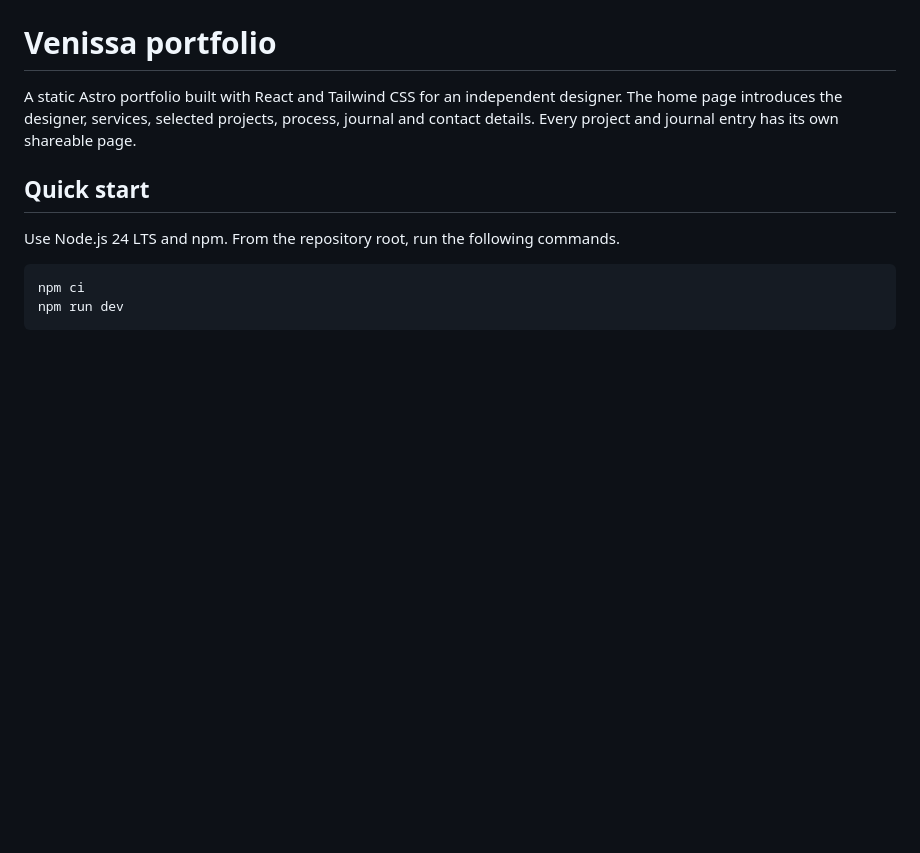
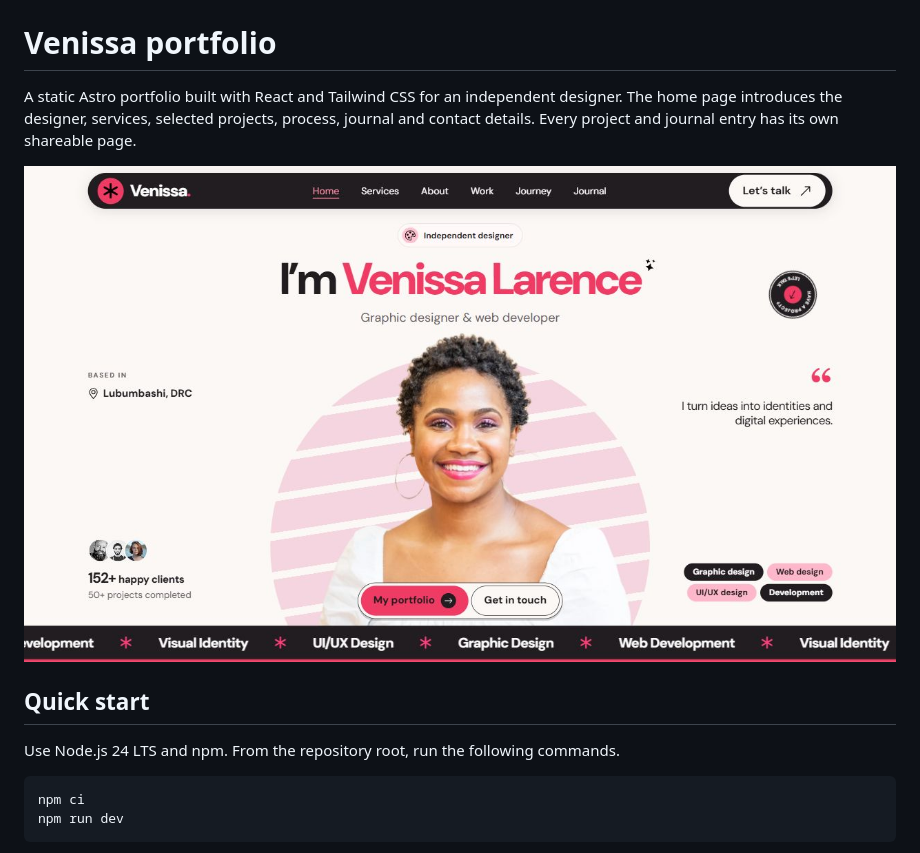
Before and after one commit to Balick/venissa, a Markdown page: README.md, the part around the change. Rendered like a GitHub page; pictures changed too: docs/images/portfolio-preview.jpg (added); blank space fills up the shorter version.

Commit message:
docs: add a homepage preview to the README

```diff
--- a/README.md
+++ b/README.md
@@ -1,6 +1,8 @@
 # Venissa portfolio
 
 A static Astro portfolio built with React and Tailwind CSS for an independent designer. The home page introduces the designer, services, selected projects, process, journal and contact details. Every project and journal entry has its own shareable page.
+
+![Venissa Larence’s portfolio homepage with her portrait, services and contact links](docs/images/portfolio-preview.jpg)
 
 ## Quick start
 
```
